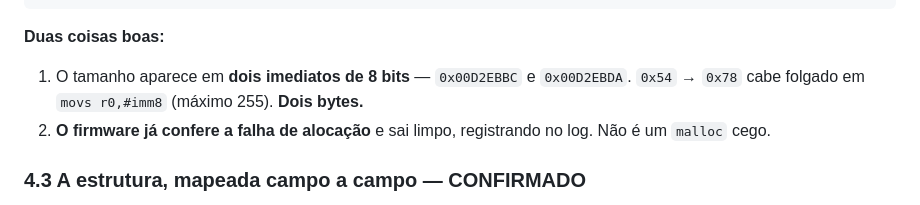
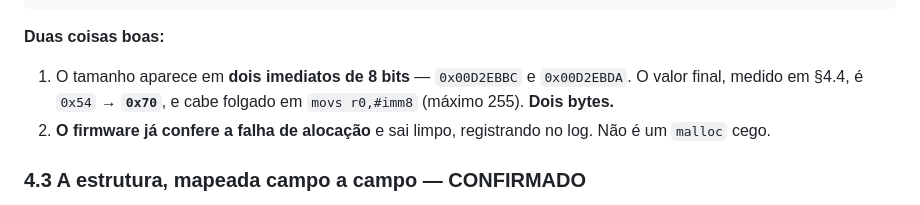
Before and after one commit to zeroproj/OpenPod, a Markdown page: docs/CARCACA_PADRAO.md, the part around the change. Drawn GitHub-style.

Commit message:
Corrige 0x78 -> 0x70 na §4.2: o numero vinha da estimativa, nao da medicao
A §4.4 fechou em 0x70 = 112 (3 arrays de 9 + o campo r4). A §4.2 ainda
carregava 0x78, que era a estimativa de quando eu achava que a folga era
de 12 bytes. As ocorrencias restantes de 0x78 sao o tamanho do
Configurar, e essas estao certas.

Co-Authored-By: Claude Opus 5 <noreply@anthropic.com>
Claude-Session: https://claude.ai/code/session_01DsKUyJduxgshG4SgFWngdF

```diff
--- a/docs/CARCACA_PADRAO.md
+++ b/docs/CARCACA_PADRAO.md
@@ -166,8 +166,8 @@ pós-gravação**, porque corrupção de heap não muda os bytes gravados.
 **Duas coisas boas:**
 
 1. O tamanho aparece em **dois imediatos de 8 bits** — `0x00D2EBBC` e
-   `0x00D2EBDA`. `0x54` → `0x78` cabe folgado em `movs r0,#imm8`
-   (máximo 255). **Dois bytes.**
+   `0x00D2EBDA`. O valor final, medido em §4.4, é `0x54` → **`0x70`**, e
+   cabe folgado em `movs r0,#imm8` (máximo 255). **Dois bytes.**
 2. **O firmware já confere a falha de alocação** e sai limpo, registrando
    no log. Não é um `malloc` cego.
 
```
